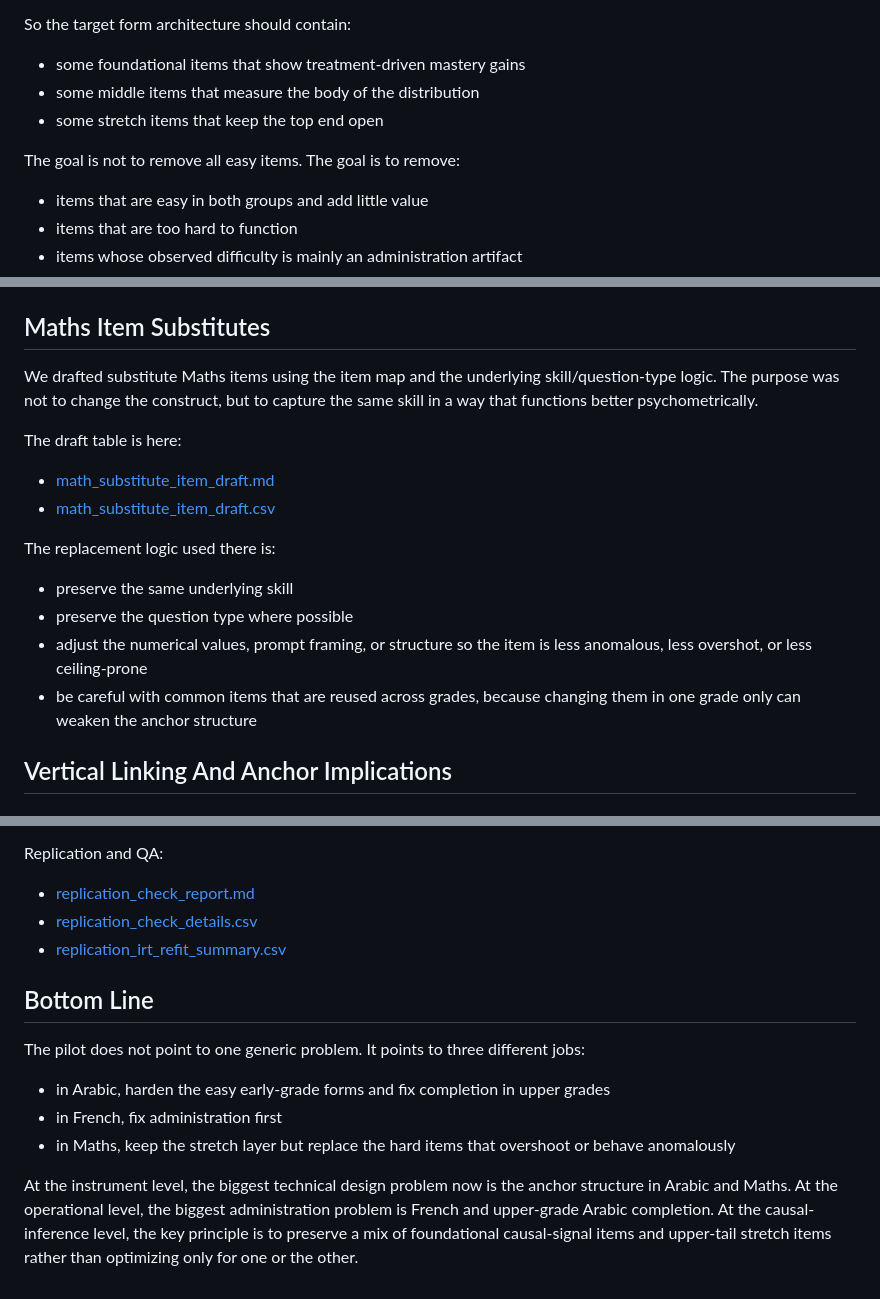
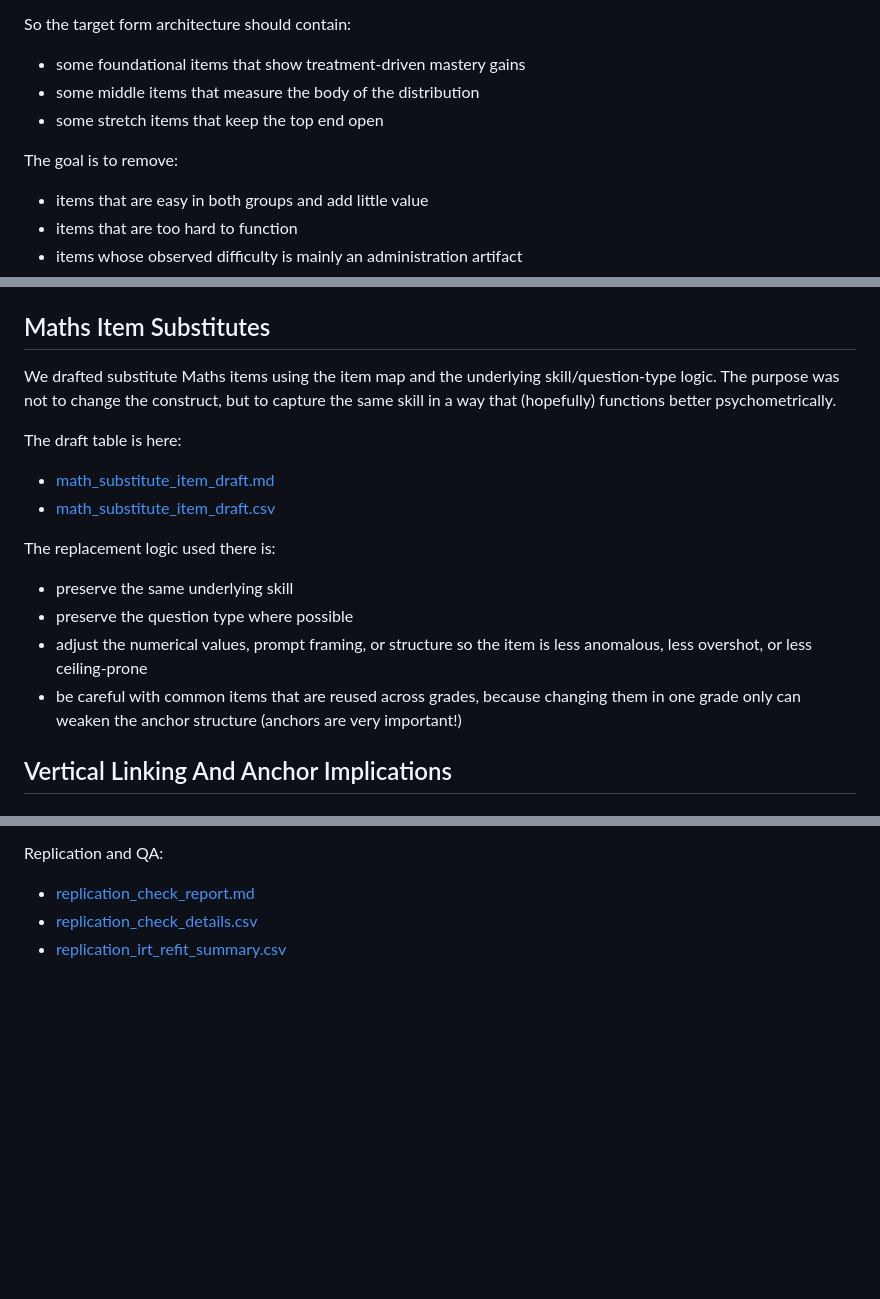
Before and after one commit to joshimridul/morocco-psp, a Markdown page: outputs/pilot_reports/team_full_report.md, 3 parts joined by grey strips. GitHub-like rendering; blank space fills up the shorter version.

```diff
--- a/outputs/pilot_reports/team_full_report.md
+++ b/outputs/pilot_reports/team_full_report.md
@@ -213,7 +202,7 @@ So the target form architecture should contain:
 - some middle items that measure the body of the distribution
 - some stretch items that keep the top end open
 
-The goal is not to remove all easy items. The goal is to remove:
+The goal is to remove:
 
 - items that are easy in both groups and add little value
 - items that are too hard to function
@@ -317,7 +306,7 @@ And two Maths items that should be softened slightly rather than fully replaced:
 
 ## Maths Item Substitutes
 
-We drafted substitute Maths items using the item map and the underlying skill/question-type logic. The purpose was not to change the construct, but to capture the same skill in a way that functions better psychometrically.
+We drafted substitute Maths items using the item map and the underlying skill/question-type logic. The purpose was not to change the construct, but to capture the same skill in a way that (hopefully) functions better psychometrically.
 
 The draft table is here:
 
@@ -329,7 +318,7 @@ The replacement logic used there is:
 - preserve the same underlying skill
 - preserve the question type where possible
 - adjust the numerical values, prompt framing, or structure so the item is less anomalous, less overshot, or less ceiling-prone
-- be careful with common items that are reused across grades, because changing them in one grade only can weaken the anchor structure
+- be careful with common items that are reused across grades, because changing them in one grade only can weaken the anchor structure (anchors are very important!)
 
 ## Vertical Linking And Anchor Implications
 
@@ -526,13 +515,3 @@ Replication and QA:
 - [replication_check_report.md](/Users/mriduljoshi/Github/morocco-psp/outputs/pilot_reports/replication_check_report.md)
 - [replication_check_details.csv](/Users/mriduljoshi/Github/morocco-psp/outputs/pilot_reports/replication_check_details.csv)
 - [replication_irt_refit_summary.csv](/Users/mriduljoshi/Github/morocco-psp/outputs/pilot_reports/replication_irt_refit_summary.csv)
-
-## Bottom Line
-
-The pilot does not point to one generic problem. It points to three different jobs:
-
-- in Arabic, harden the easy early-grade forms and fix completion in upper grades
-- in French, fix administration first
-- in Maths, keep the stretch layer but replace the hard items that overshoot or behave anomalously
-
-At the instrument level, the biggest technical design problem now is the anchor structure in Arabic and Maths. At the operational level, the biggest administration problem is French and upper-grade Arabic completion. At the causal-inference level, the key principle is to preserve a mix of foundational causal-signal items and upper-tail stretch items rather than optimizing only for one or the other.
```
Also changed, not shown: other parts of outputs/pilot_reports/team_full_report.md (+11 -22 lines).
